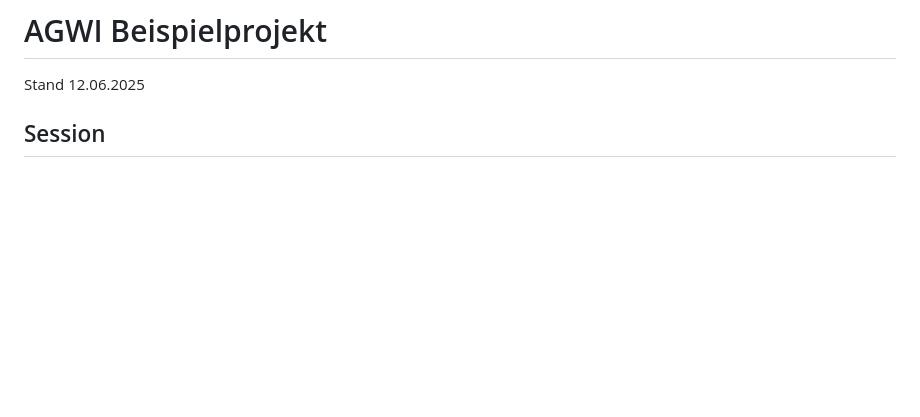
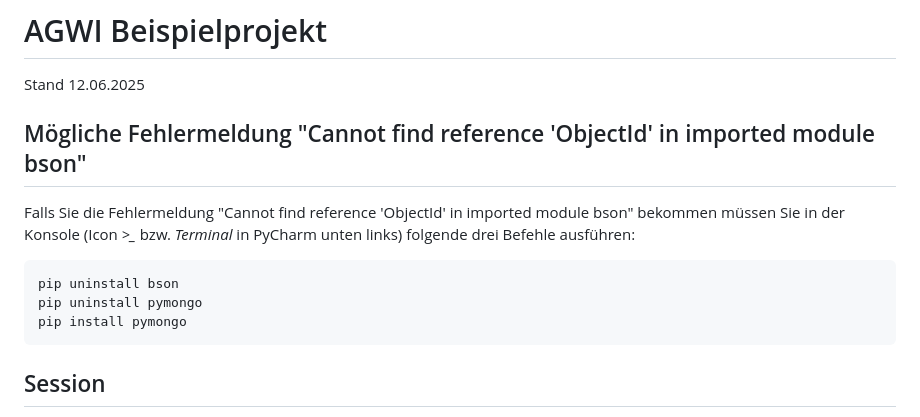
Before and after one commit to Az1myut/flask_project, a Markdown page: README.md, the part around the change. GitHub-like rendering; blank space fills up the shorter version.

Commit message:
Stand 12.06.2025 (Ergänzung BSON-Fehlermeldung)

````diff
--- a/README.md
+++ b/README.md
@@ -1,6 +1,17 @@
 # AGWI Beispielprojekt
 
 Stand 12.06.2025
+
+## Mögliche Fehlermeldung "Cannot find reference 'ObjectId' in imported module bson"
+
+Falls Sie die Fehlermeldung "Cannot find reference 'ObjectId' in imported module bson" bekommen müssen Sie in der
+Konsole (Icon *>_* bzw. *Terminal* in PyCharm unten links) folgende drei Befehle ausführen:
+
+```
+pip uninstall bson
+pip uninstall pymongo
+pip install pymongo
+```
 
 ## Session
 
````
